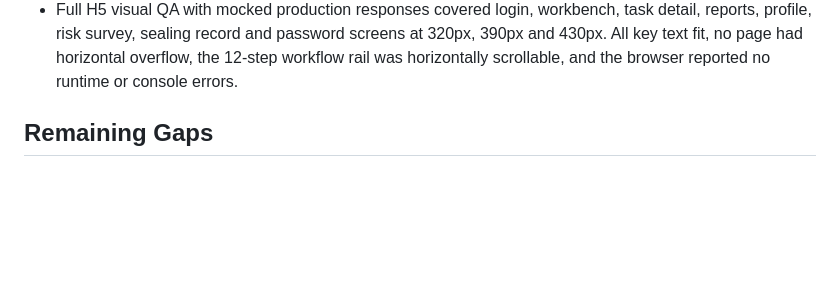
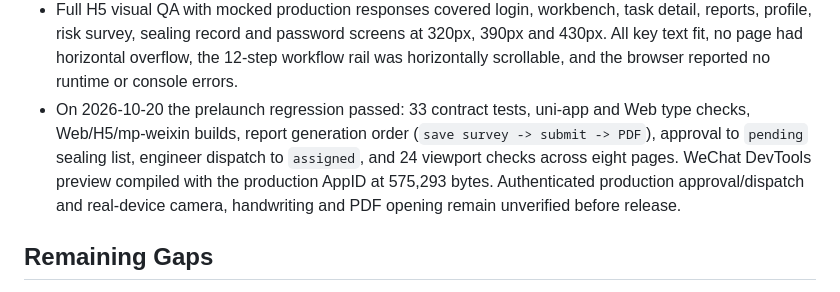
Before and after one commit to sunshaobing/urbanely, a Markdown page: MEMORY.md, the part around the change. GitHub-like rendering; blank space fills up the shorter version.

Commit message:
docs: record prelaunch verification

```diff
--- a/MEMORY.md
+++ b/MEMORY.md
@@ -131,6 +131,7 @@
 - On 2026-10-20 the entire uni-app field client was redesigned around a public MHP product-demo-inspired PCO service hierarchy: mist-green canvas, white work surfaces, deep forest-green primary actions, light page headers, consolidated task metrics, a horizontally scrollable workflow rail, staged five-step capture forms, document-style report cards and a lighter account page. Only information architecture and interaction patterns were referenced; no MHP brand assets or code were copied.
 - Survey submission now requires both handwritten signatures, submits the survey, requests `/api/risk-surveys/{id}/pdf` immediately and offers the generated report for viewing. Administrator approval creates a `pending` service-report list entry; the administrator then loads active `sealing_engineer` users from `/api/personnel`, selects one, and updates the service report to `assigned` with that engineer in `service_person`.
 - Full H5 visual QA with mocked production responses covered login, workbench, task detail, reports, profile, risk survey, sealing record and password screens at 320px, 390px and 430px. All key text fit, no page had horizontal overflow, the 12-step workflow rail was horizontally scrollable, and the browser reported no runtime or console errors.
+- On 2026-10-20 the prelaunch regression passed: 33 contract tests, uni-app and Web type checks, Web/H5/mp-weixin builds, report generation order (`save survey -> submit -> PDF`), approval to `pending` sealing list, engineer dispatch to `assigned`, and 24 viewport checks across eight pages. WeChat DevTools preview compiled with the production AppID at 575,293 bytes. Authenticated production approval/dispatch and real-device camera, handwriting and PDF opening remain unverified before release.
 
 ## Remaining Gaps
 
```
